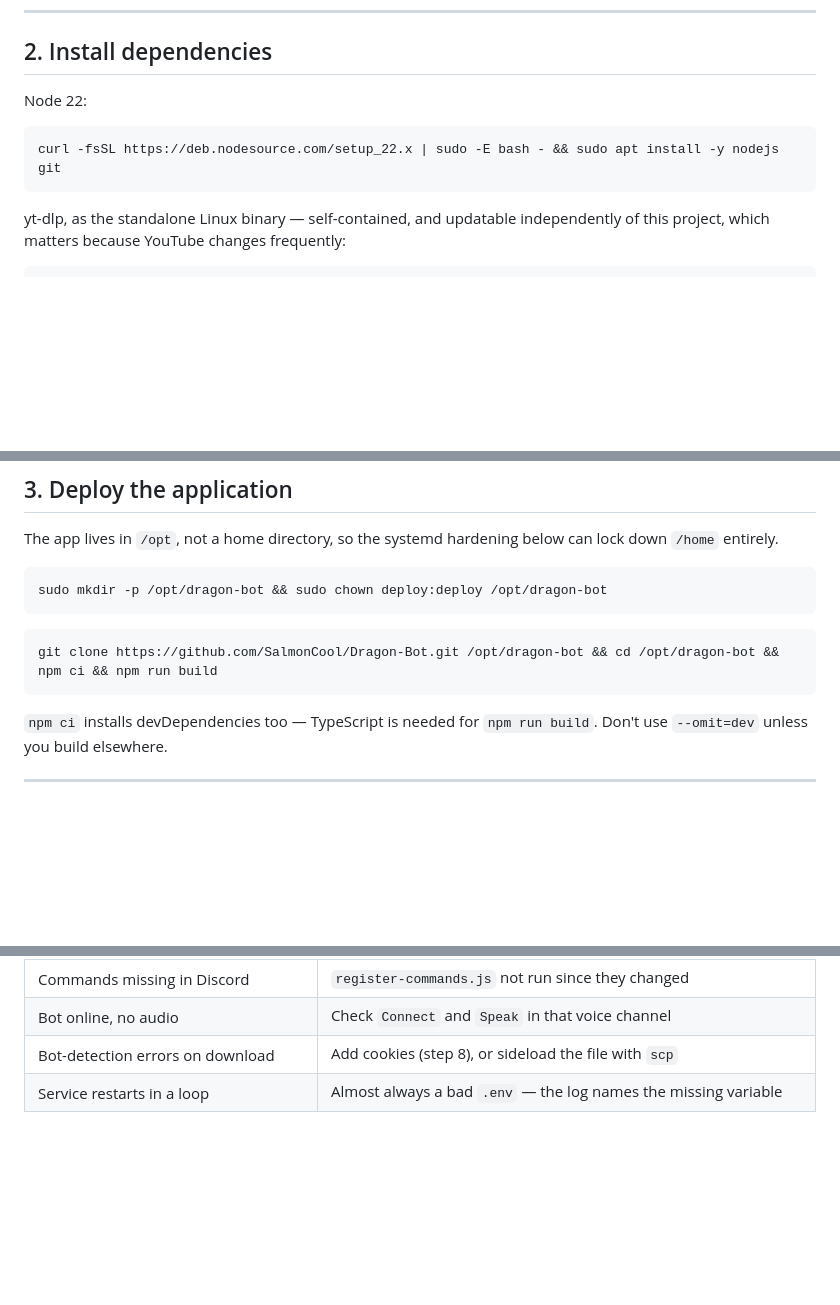
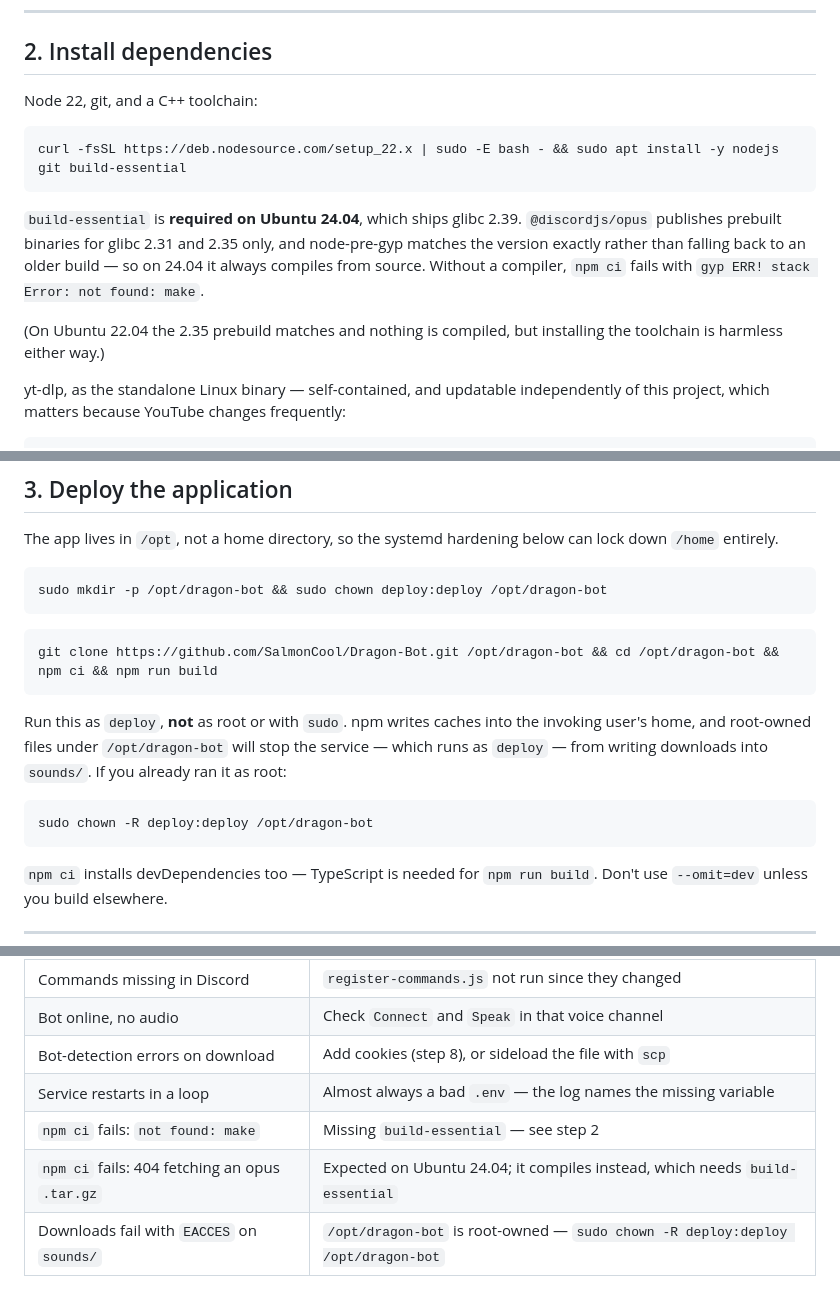
Before and after one commit to SalmonCool/Dragon-Bot, a Markdown page: DEPLOY.md, 3 parts joined by grey strips. Rendered like a GitHub page; blank space fills up the shorter version.

Commit message:
Require build-essential on Ubuntu 24.04 and warn against installing as root
@discordjs/opus publishes prebuilt binaries for glibc 2.31 and 2.35 only, and
node-pre-gyp matches the glibc version exactly rather than falling back to an
older build. Ubuntu 24.04 ships glibc 2.39, so the fetch 404s and it always
compiles from source — which fails with "not found: make" on a stock image.

Also documents that npm must run as the deploy user. Running it as root leaves
/opt/dragon-bot root-owned, which stops the service from writing downloads into
sounds/ and surfaces much later as an EACCES during playback.

Co-Authored-By: Claude Opus 5 <noreply@anthropic.com>

````diff
--- a/DEPLOY.md
+++ b/DEPLOY.md
@@ -61,11 +61,20 @@ sudo apt update && sudo apt install -y unattended-upgrades && sudo dpkg-reconfig
 
 ## 2. Install dependencies
 
-Node 22:
+Node 22, git, and a C++ toolchain:
 
 ```bash
-curl -fsSL https://deb.nodesource.com/setup_22.x | sudo -E bash - && sudo apt install -y nodejs git
+curl -fsSL https://deb.nodesource.com/setup_22.x | sudo -E bash - && sudo apt install -y nodejs git build-essential
 ```
+
+`build-essential` is **required on Ubuntu 24.04**, which ships glibc 2.39.
+`@discordjs/opus` publishes prebuilt binaries for glibc 2.31 and 2.35 only, and
+node-pre-gyp matches the version exactly rather than falling back to an older build —
+so on 24.04 it always compiles from source. Without a compiler, `npm ci` fails with
+`gyp ERR! stack Error: not found: make`.
+
+(On Ubuntu 22.04 the 2.35 prebuild matches and nothing is compiled, but installing the
+toolchain is harmless either way.)
 
 yt-dlp, as the standalone Linux binary — self-contained, and updatable independently
 of this project, which matters because YouTube changes frequently:
@@ -100,6 +109,15 @@ sudo mkdir -p /opt/dragon-bot && sudo chown deploy:deploy /opt/dragon-bot
 
 ```bash
 git clone https://github.com/SalmonCool/Dragon-Bot.git /opt/dragon-bot && cd /opt/dragon-bot && npm ci && npm run build
+```
+
+Run this as `deploy`, **not** as root or with `sudo`. npm writes caches into the
+invoking user's home, and root-owned files under `/opt/dragon-bot` will stop the
+service — which runs as `deploy` — from writing downloads into `sounds/`. If you
+already ran it as root:
+
+```bash
+sudo chown -R deploy:deploy /opt/dragon-bot
 ```
 
 `npm ci` installs devDependencies too — TypeScript is needed for `npm run build`. Don't
@@ -371,3 +389,6 @@ sudo journalctl --vacuum-size=200M
 | Bot online, no audio | Check `Connect` and `Speak` in that voice channel |
 | Bot-detection errors on download | Add cookies (step 8), or sideload the file with `scp` |
 | Service restarts in a loop | Almost always a bad `.env` — the log names the missing variable |
+| `npm ci` fails: `not found: make` | Missing `build-essential` — see step 2 |
+| `npm ci` fails: 404 fetching an opus `.tar.gz` | Expected on Ubuntu 24.04; it compiles instead, which needs `build-essential` |
+| Downloads fail with `EACCES` on `sounds/` | `/opt/dragon-bot` is root-owned — `sudo chown -R deploy:deploy /opt/dragon-bot` |
````
